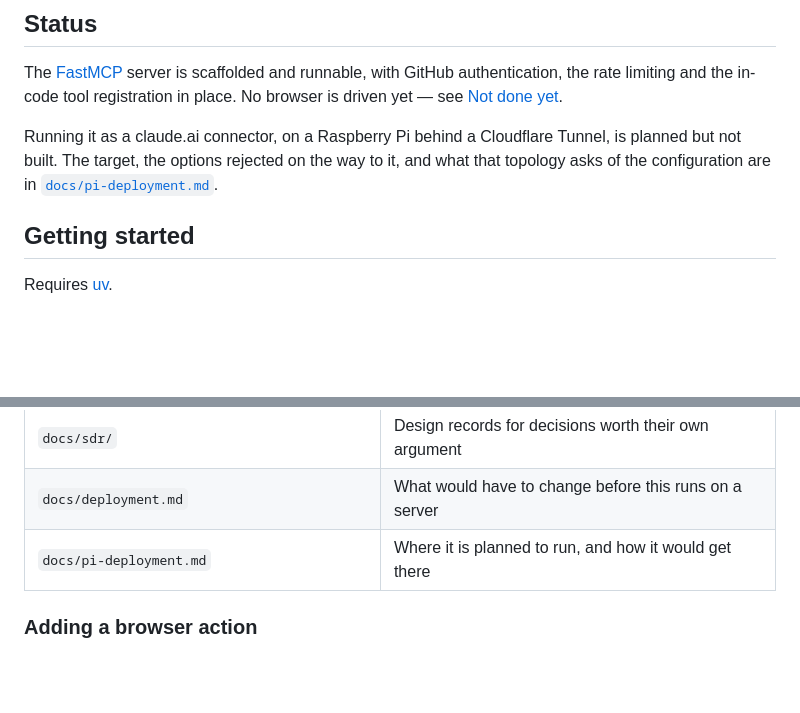
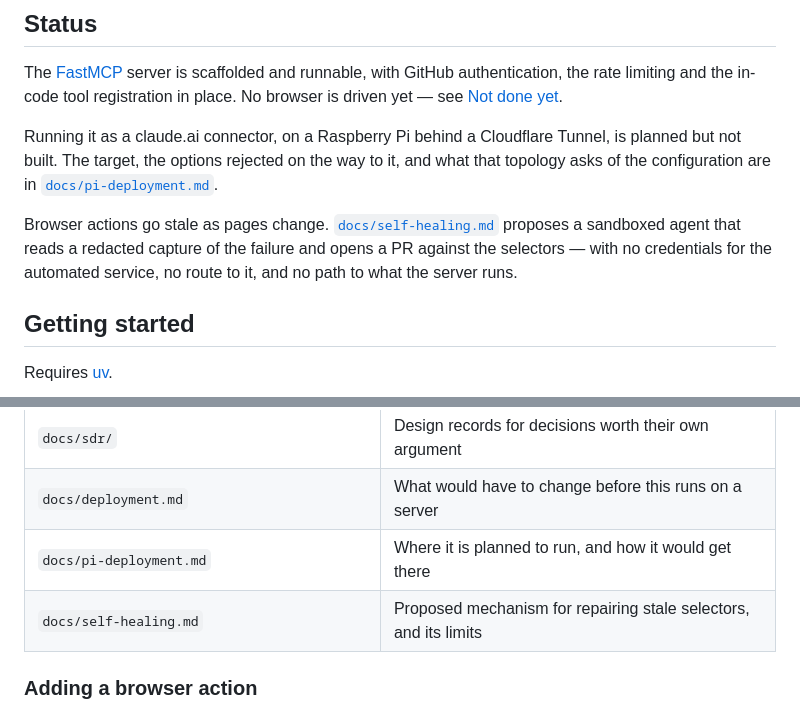
Before and after one commit to amc40/browser-interaction-mcp-poc, a Markdown page: README.md, 2 parts joined by grey strips. Rendered like a GitHub page; blank space fills up the shorter version.

```diff
--- a/README.md
+++ b/README.md
@@ -17,6 +17,12 @@ Running it as a claude.ai connector, on a Raspberry Pi behind a Cloudflare
 Tunnel, is planned but not built. The target, the options rejected on the way to
 it, and what that topology asks of the configuration are in
 [`docs/pi-deployment.md`](docs/pi-deployment.md).
+
+Browser actions go stale as pages change.
+[`docs/self-healing.md`](docs/self-healing.md) proposes a sandboxed agent that
+reads a redacted capture of the failure and opens a PR against the selectors —
+with no credentials for the automated service, no route to it, and no path to
+what the server runs.
 
 ## Getting started
 
@@ -106,6 +112,7 @@ fact that shell access on the host bypasses all of this.
 | `docs/sdr/` | Design records for decisions worth their own argument |
 | `docs/deployment.md` | What would have to change before this runs on a server |
 | `docs/pi-deployment.md` | Where it is planned to run, and how it would get there |
+| `docs/self-healing.md` | Proposed mechanism for repairing stale selectors, and its limits |
 
 ### Adding a browser action
 
```
Also changed, not shown: docs/self-healing.md (added, +286 -0 lines).
